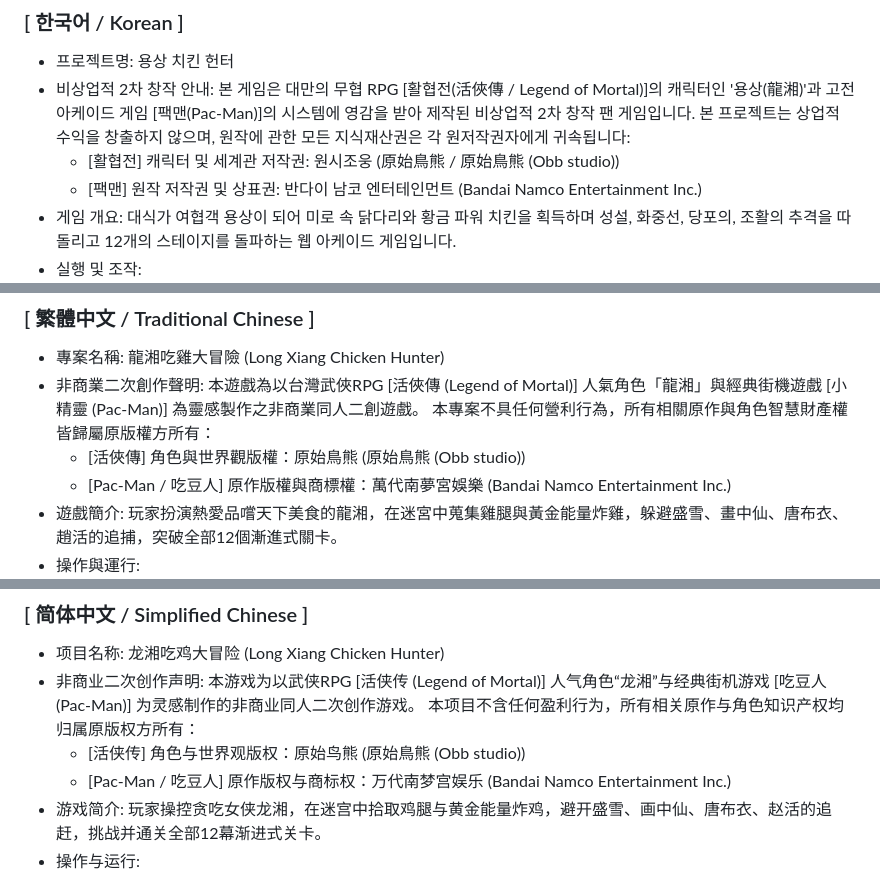
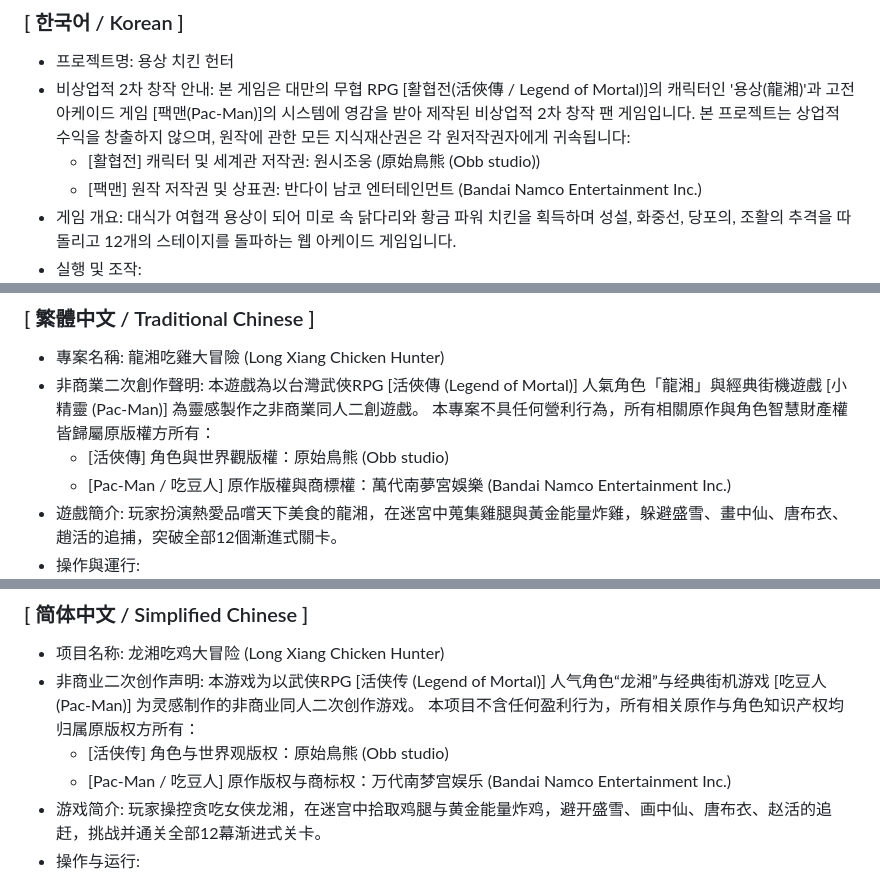
Before and after one commit to 5thsun1-ux/Legend-of-Mortal-Long-Xiang, a Markdown page: README.md, 3 parts joined by grey strips. Rendered like a GitHub page.

```diff
--- a/README.md
+++ b/README.md
@@ -9,7 +9,7 @@
 - 비상업적 2차 창작 안내:
   본 게임은 대만의 무협 RPG [활협전(活俠傳 / Legend of Mortal)]의 캐릭터인 '용상(龍湘)'과 고전 아케이드 게임 [팩맨(Pac-Man)]의 시스템에 영감을 받아 제작된 비상업적 2차 창작 팬 게임입니다.
   본 프로젝트는 상업적 수익을 창출하지 않으며, 원작에 관한 모든 지식재산권은 각 원저작권자에게 귀속됩니다:
-  * [활협전] 캐릭터 및 세계관 저작권: 원시조웅 (原始鳥熊 / 原始鳥熊 (Obb studio))
+  * [활협전] 캐릭터 및 세계관 저작권: 원시조웅 (原始鳥熊 (Obb studio))
   * [팩맨] 원작 저작권 및 상표권: 반다이 남코 엔터테인먼트 (Bandai Namco Entertainment Inc.)
 - 게임 개요:
   대식가 여협객 용상이 되어 미로 속 닭다리와 황금 파워 치킨을 획득하며 성설, 화중선, 당포의, 조활의 추격을 따돌리고 12개의 스테이지를 돌파하는 웹 아케이드 게임입니다.
@@ -25,7 +25,7 @@
 - 非商業二次創作聲明:
   本遊戲為以台灣武俠RPG [活俠傳 (Legend of Mortal)] 人氣角色「龍湘」與經典街機遊戲 [小精靈 (Pac-Man)] 為靈感製作之非商業同人二創遊戲。
   本專案不具任何營利行為，所有相關原作與角色智慧財產權皆歸屬原版權方所有：
-  * [活俠傳] 角色與世界觀版權：原始鳥熊 (原始鳥熊 (Obb studio))
+  * [活俠傳] 角色與世界觀版權：原始鳥熊 (Obb studio)
   * [Pac-Man / 吃豆人] 原作版權與商標權：萬代南夢宮娛樂 (Bandai Namco Entertainment Inc.)
 - 遊戲簡介:
   玩家扮演熱愛品嚐天下美食的龍湘，在迷宮中蒐集雞腿與黃金能量炸雞，躲避盛雪、畫中仙、唐布衣、趙活的追捕，突破全部12個漸進式關卡。
@@ -41,7 +41,7 @@
 - 非商业二次创作声明:
   本游戏为以武侠RPG [活侠传 (Legend of Mortal)] 人气角色“龙湘”与经典街机游戏 [吃豆人 (Pac-Man)] 为灵感制作的非商业同人二次创作游戏。
   本项目不含任何盈利行为，所有相关原作与角色知识产权均归属原版权方所有：
-  * [活侠传] 角色与世界观版权：原始鸟熊 (原始鳥熊 (Obb studio))
+  * [活侠传] 角色与世界观版权：原始鳥熊 (Obb studio)
   * [Pac-Man / 吃豆人] 原作版权与商标权：万代南梦宫娱乐 (Bandai Namco Entertainment Inc.)
 - 游戏简介:
   玩家操控贪吃女侠龙湘，在迷宫中拾取鸡腿与黄金能量炸鸡，避开盛雪、画中仙、唐布衣、赵活的追赶，挑战并通关全部12幕渐进式关卡。
```
Also changed, not shown: other parts of README.md (+2 -2 lines).
